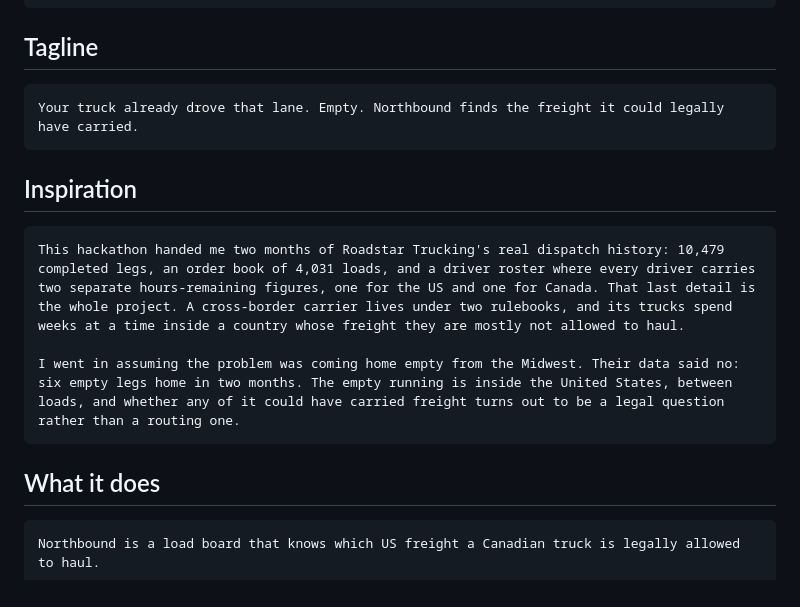
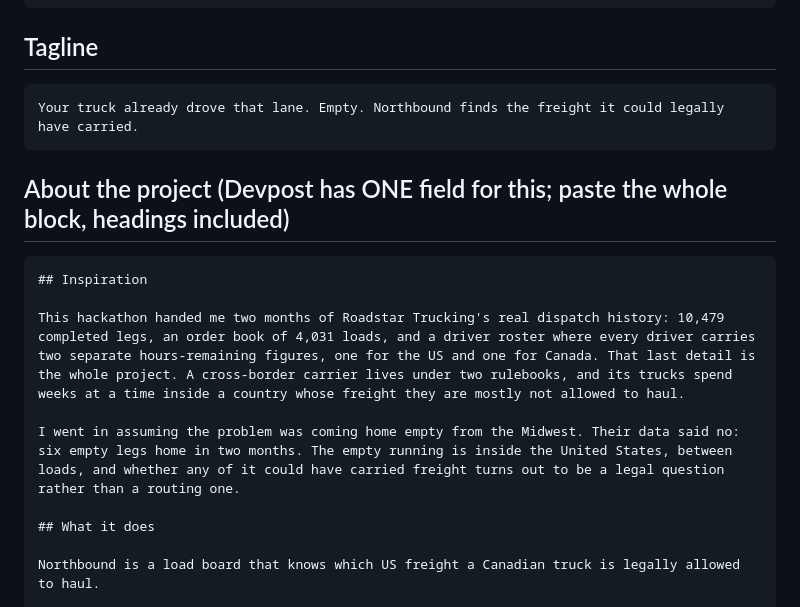
Before and after one commit to JonathanSolvesProblems/northbound, a Markdown page: SUBMISSION.md, the part around one of its changes. GitHub-like rendering.

Commit message:
SUBMISSION.md: the story is one paste block, since Devpost has one field for it

````diff
--- a/SUBMISSION.md
+++ b/SUBMISSION.md
@@ -14,17 +14,17 @@ Northbound
 Your truck already drove that lane. Empty. Northbound finds the freight it could legally have carried.
 ```
 
+## About the project  (Devpost has ONE field for this; paste the whole block, headings included)
+
+```
 ## Inspiration
 
-```
 This hackathon handed me two months of Roadstar Trucking's real dispatch history: 10,479 completed legs, an order book of 4,031 loads, and a driver roster where every driver carries two separate hours-remaining figures, one for the US and one for Canada. That last detail is the whole project. A cross-border carrier lives under two rulebooks, and its trucks spend weeks at a time inside a country whose freight they are mostly not allowed to haul.
 
 I went in assuming the problem was coming home empty from the Midwest. Their data said no: six empty legs home in two months. The empty running is inside the United States, between loads, and whether any of it could have carried freight turns out to be a legal question rather than a routing one.
-```
 
 ## What it does
 
-```
 Northbound is a load board that knows which US freight a Canadian truck is legally allowed to haul.
 
 A dispatcher pastes an offer the way it actually arrived, as a broker's email or a one-line chat message. GLM 5.2 on SPUR reads it into structured fields. Then the law decides: 19 CFR 123.14(c)(1) permits a foreign-based truck to carry US point-to-point freight only "as part of the return of the vehicle to its base country," so the verdict turns on which direction the load runs. Green is international. Red is moving away from home, and Northbound names the exposure: section 592 of the Tariff Act and the driver's B-1 admission. Amber is US domestic but heading home, surfaced with both citations and handed to the carrier's broker.
````
Also changed, not shown: other parts of SUBMISSION.md (+0 -10 lines).
